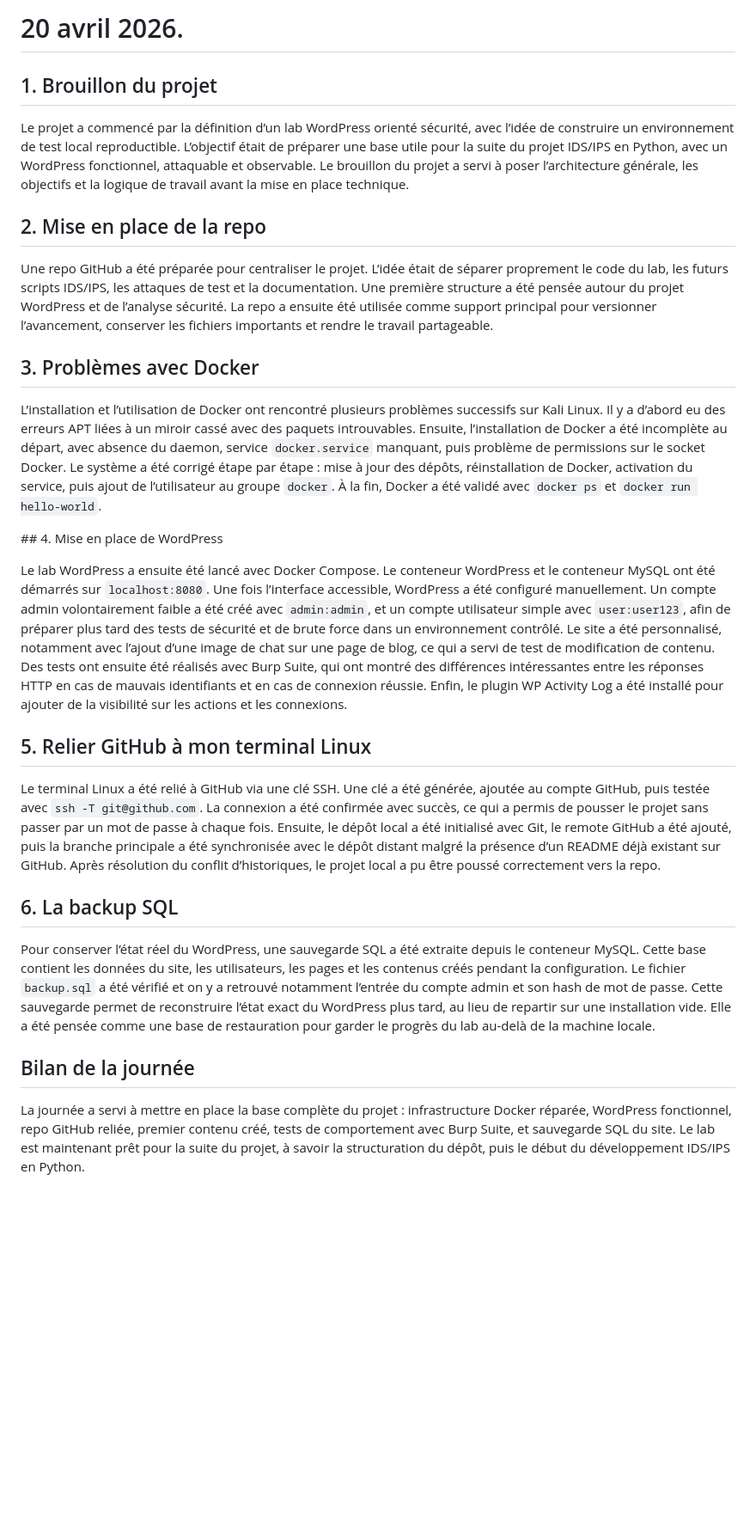
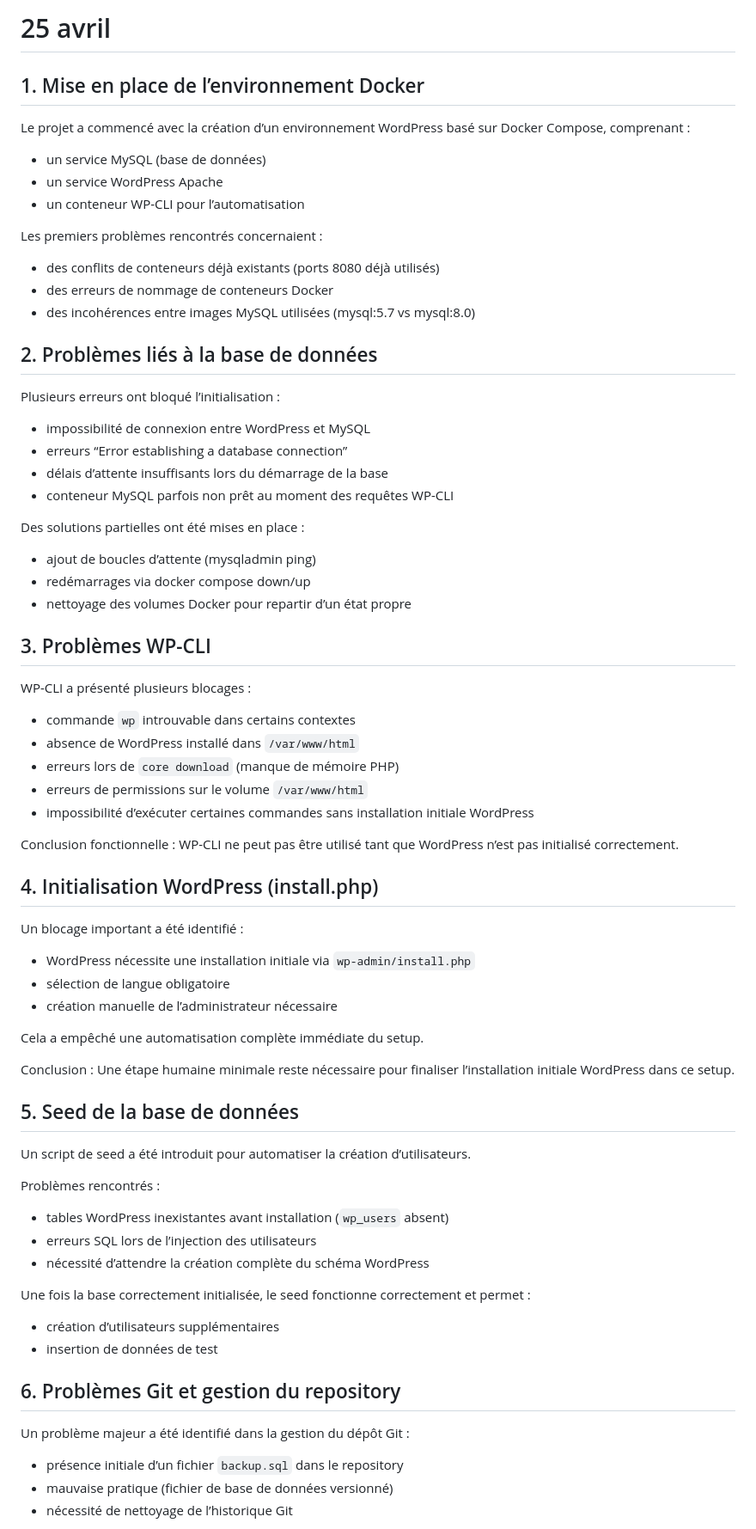
Before and after one commit to l1yas/wp-ids-project, a Markdown page: avancement.md, the part around one of its changes. Shown at 86% size. Rendered like a GitHub page; blank space fills up the shorter version.

```diff
--- a/avancement.md
+++ b/avancement.md
@@ -1,29 +1,92 @@
-# 20 avril 2026.
+# 25 avril
 
-## 1. Brouillon du projet
 
-Le projet a commencé par la définition d’un lab WordPress orienté sécurité, avec l’idée de construire un environnement de test local reproductible. L’objectif était de préparer une base utile pour la suite du projet IDS/IPS en Python, avec un WordPress fonctionnel, attaquable et observable. Le brouillon du projet a servi à poser l’architecture générale, les objectifs et la logique de travail avant la mise en place technique.
 
-## 2. Mise en place de la repo
+## 1. Mise en place de l’environnement Docker
 
-Une repo GitHub a été préparée pour centraliser le projet. L’idée était de séparer proprement le code du lab, les futurs scripts IDS/IPS, les attaques de test et la documentation. Une première structure a été pensée autour du projet WordPress et de l’analyse sécurité. La repo a ensuite été utilisée comme support principal pour versionner l’avancement, conserver les fichiers importants et rendre le travail partageable.
+Le projet a commencé avec la création d’un environnement WordPress basé sur Docker Compose, comprenant :
 
-## 3. Problèmes avec Docker
+* un service MySQL (base de données)
+* un service WordPress Apache
+* un conteneur WP-CLI pour l’automatisation
 
-L’installation et l’utilisation de Docker ont rencontré plusieurs problèmes successifs sur Kali Linux. Il y a d’abord eu des erreurs APT liées à un miroir cassé avec des paquets introuvables. Ensuite, l’installation de Docker a été incomplète au départ, avec absence du daemon, service `docker.service` manquant, puis problème de permissions sur le socket Docker. Le système a été corrigé étape par étape : mise à jour des dépôts, réinstallation de Docker, activation du service, puis ajout de l’utilisateur au groupe `docker`. À la fin, Docker a été validé avec `docker ps` et `docker run hello-world`.
+Les premiers problèmes rencontrés concernaient :
 
-## 4. Mise en place de WordPress
+* des conflits de conteneurs déjà existants (ports 8080 déjà utilisés)
+* des erreurs de nommage de conteneurs Docker
+* des incohérences entre images MySQL utilisées (mysql:5.7 vs mysql:8.0)
 
-Le lab WordPress a ensuite été lancé avec Docker Compose. Le conteneur WordPress et le conteneur MySQL ont été démarrés sur `localhost:8080`. Une fois l’interface accessible, WordPress a été configuré manuellement. Un compte admin volontairement faible a été créé avec `admin:admin`, et un compte utilisateur simple avec `user:user123`, afin de préparer plus tard des tests de sécurité et de brute force dans un environnement contrôlé. Le site a été personnalisé, notamment avec l’ajout d’une image de chat sur une page de blog, ce qui a servi de test de modification de contenu. Des tests ont ensuite été réalisés avec Burp Suite, qui ont montré des différences intéressantes entre les réponses HTTP en cas de mauvais identifiants et en cas de connexion réussie. Enfin, le plugin WP Activity Log a été installé pour ajouter de la visibilité sur les actions et les connexions.
 
-## 5. Relier GitHub à mon terminal Linux
 
-Le terminal Linux a été relié à GitHub via une clé SSH. Une clé a été générée, ajoutée au compte GitHub, puis testée avec `ssh -T git@github.com`. La connexion a été confirmée avec succès, ce qui a permis de pousser le projet sans passer par un mot de passe à chaque fois. Ensuite, le dépôt local a été initialisé avec Git, le remote GitHub a été ajouté, puis la branche principale a été synchronisée avec le dépôt distant malgré la présence d’un README déjà existant sur GitHub. Après résolution du conflit d’historiques, le projet local a pu être poussé correctement vers la repo.
+## 2. Problèmes liés à la base de données
 
-## 6. La backup SQL
+Plusieurs erreurs ont bloqué l’initialisation :
 
-Pour conserver l’état réel du WordPress, une sauvegarde SQL a été extraite depuis le conteneur MySQL. Cette base contient les données du site, les utilisateurs, les pages et les contenus créés pendant la configuration. Le fichier `backup.sql` a été vérifié et on y a retrouvé notamment l’entrée du compte admin et son hash de mot de passe. Cette sauvegarde permet de reconstruire l’état exact du WordPress plus tard, au lieu de repartir sur une installation vide. Elle a été pensée comme une base de restauration pour garder le progrès du lab au-delà de la machine locale.
+* impossibilité de connexion entre WordPress et MySQL
+* erreurs “Error establishing a database connection”
+* délais d’attente insuffisants lors du démarrage de la base
+* conteneur MySQL parfois non prêt au moment des requêtes WP-CLI
 
-## Bilan de la journée
+Des solutions partielles ont été mises en place :
 
-La journée a servi à mettre en place la base complète du projet : infrastructure Docker réparée, WordPress fonctionnel, repo GitHub reliée, premier contenu créé, tests de comportement avec Burp Suite, et sauvegarde SQL du site. Le lab est maintenant prêt pour la suite du projet, à savoir la structuration du dépôt, puis le début du développement IDS/IPS en Python.
+* ajout de boucles d’attente (mysqladmin ping)
+* redémarrages via docker compose down/up
+* nettoyage des volumes Docker pour repartir d’un état propre
+
+
+
+## 3. Problèmes WP-CLI
+
+WP-CLI a présenté plusieurs blocages :
+
+* commande `wp` introuvable dans certains contextes
+* absence de WordPress installé dans `/var/www/html`
+* erreurs lors de `core download` (manque de mémoire PHP)
+* erreurs de permissions sur le volume `/var/www/html`
+* impossibilité d’exécuter certaines commandes sans installation initiale WordPress
+
+Conclusion fonctionnelle :
+WP-CLI ne peut pas être utilisé tant que WordPress n’est pas initialisé correctement.
+
+
+
+## 4. Initialisation WordPress (install.php)
+
+Un blocage important a été identifié :
+
+* WordPress nécessite une installation initiale via `wp-admin/install.php`
+* sélection de langue obligatoire
+* création manuelle de l’administrateur nécessaire
+
+Cela a empêché une automatisation complète immédiate du setup.
+
+Conclusion :
+Une étape humaine minimale reste nécessaire pour finaliser l’installation initiale WordPress dans ce setup.
+
+
+
+## 5. Seed de la base de données
+
+Un script de seed a été introduit pour automatiser la création d’utilisateurs.
+
+Problèmes rencontrés :
+
+* tables WordPress inexistantes avant installation (`wp_users` absent)
+* erreurs SQL lors de l’injection des utilisateurs
+* nécessité d’attendre la création complète du schéma WordPress
+
+Une fois la base correctement initialisée, le seed fonctionne correctement et permet :
+
+* création d’utilisateurs supplémentaires
+* insertion de données de test
+
+
+
+## 6. Problèmes Git et gestion du repository
+
+Un problème majeur a été identifié dans la gestion du dépôt Git :
+
+* présence initiale d’un fichier `backup.sql` dans le repository
+* mauvaise pratique (fichier de base de données versionné)
+* nécessité de nettoyage de l’historique Git
+
```
Also changed, not shown: other parts of avancement.md (+35 -0 lines).
